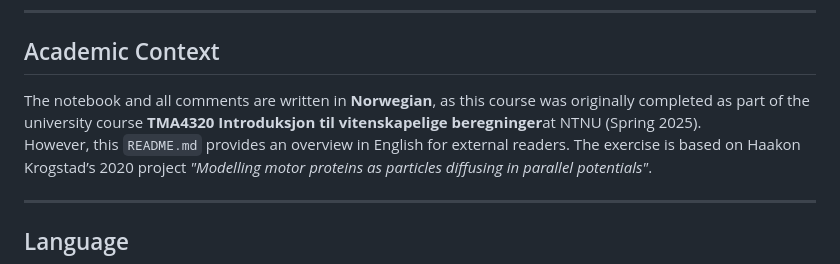
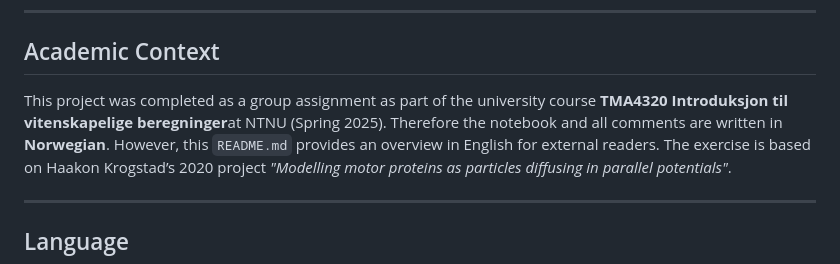
Before and after one commit to Endregb/motor-protein-modelling, a Markdown page: README.md, the part around the change. Drawn GitHub-style.

Commit message:
Update README
Part of a group assignment

```diff
--- a/README.md
+++ b/README.md
@@ -38,7 +38,8 @@ The notebook simulates this process using a **biased random walk** in a **two-le
 
 ## Academic Context
 
-The notebook and all comments are written in **Norwegian**, as this course was originally completed as part of the university course **TMA4320 Introduksjon til vitenskapelige beregninger**at NTNU (Spring 2025).
+This project was completed as a group assignment as part of the university course **TMA4320 Introduksjon til vitenskapelige beregninger**at NTNU (Spring 2025).
+Therefore the notebook and all comments are written in **Norwegian**.
 However, this `README.md` provides an overview in English for external readers.
 The exercise is based on Haakon Krogstad’s 2020 project *"Modelling motor proteins as particles diffusing in parallel potentials"*.
 
```
